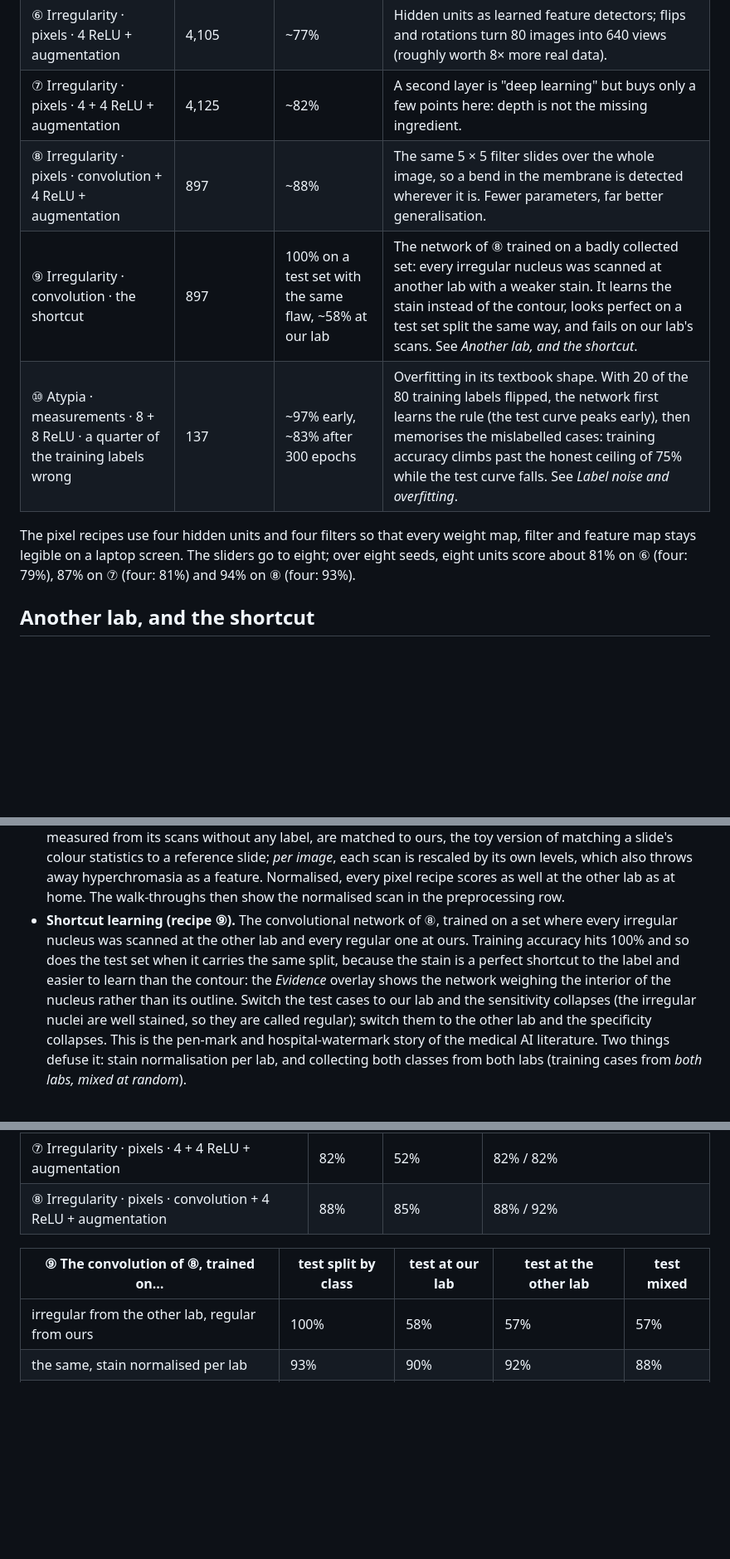
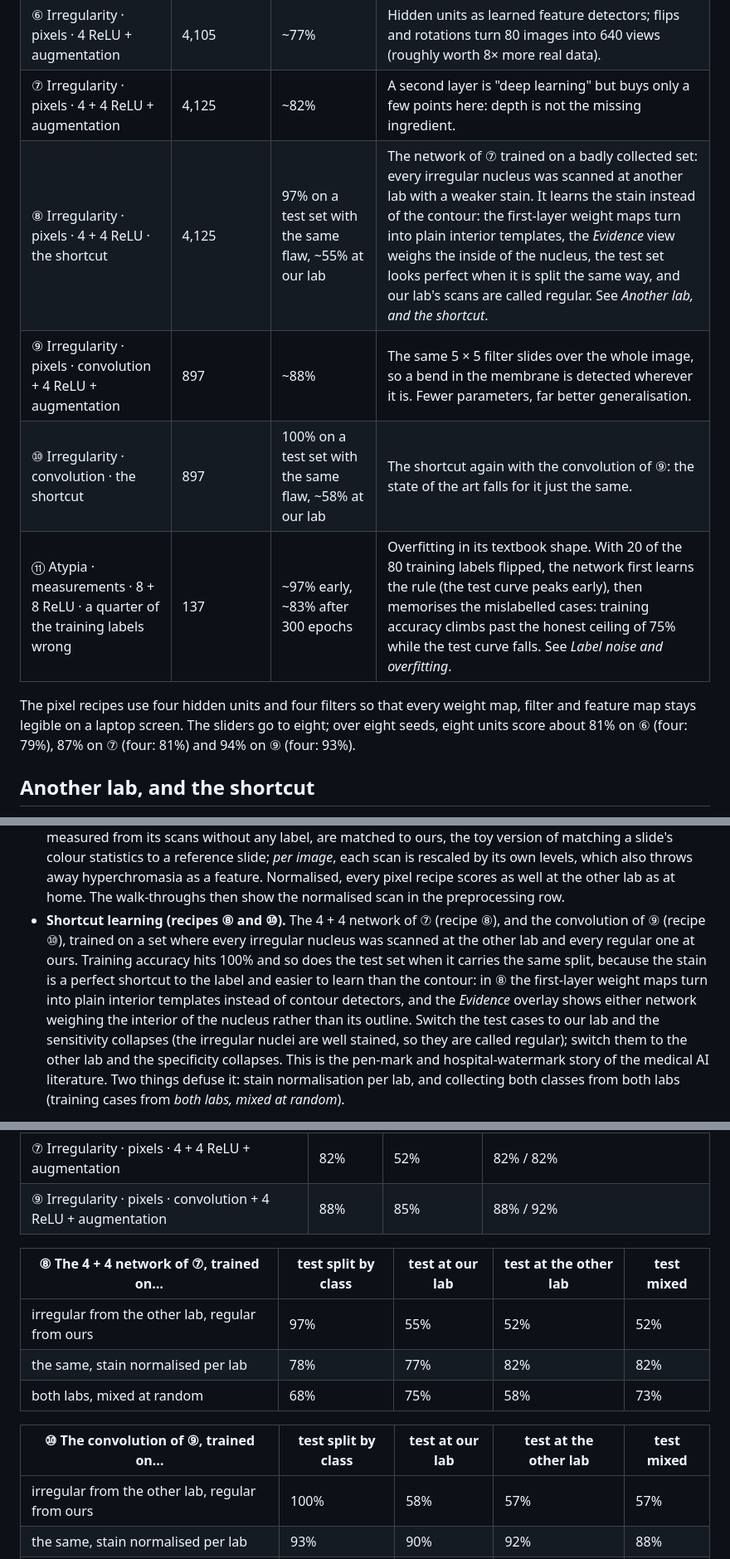
Before and after one commit to drdoubleb/neural-networks, a Markdown page: README.md, 3 parts joined by grey strips. Shown at 83% size. Rendered like a GitHub page; blank space fills up the shorter version.

Commit message:
README: recipe ⑧, the 4 + 4 shortcut, with its measured rows; the later recipes renumbered
Co-Authored-By: Claude Fable 5.1 <noreply@anthropic.com>
Claude-Session: https://claude.ai/code/session_01KdiYm2SmrtQdMTcnDdRD3j

```diff
--- a/README.md
+++ b/README.md
@@ -136,13 +136,14 @@ Numbers are test-set accuracy, mean of three seeds, reproducible with `node tool
 | ⑤ Irregularity · pixels · single layer | 1,025 | ~60% | Same network, new question: training accuracy hits 100% while the test curve stays at chance. Memorisation. No single template can capture "a bump somewhere on the outline". Switching the input to measurements rescues it (~95%, the weights land on solidity and contour roughness), but someone had to invent those measurements. |
 | ⑥ Irregularity · pixels · 4 ReLU + augmentation | 4,105 | ~77% | Hidden units as learned feature detectors; flips and rotations turn 80 images into 640 views (roughly worth 8× more real data). |
 | ⑦ Irregularity · pixels · 4 + 4 ReLU + augmentation | 4,125 | ~82% | A second layer is "deep learning" but buys only a few points here: depth is not the missing ingredient. |
-| ⑧ Irregularity · pixels · convolution + 4 ReLU + augmentation | 897 | ~88% | The same 5 × 5 filter slides over the whole image, so a bend in the membrane is detected wherever it is. Fewer parameters, far better generalisation. |
-| ⑨ Irregularity · convolution · the shortcut | 897 | 100% on a test set with the same flaw, ~58% at our lab | The network of ⑧ trained on a badly collected set: every irregular nucleus was scanned at another lab with a weaker stain. It learns the stain instead of the contour, looks perfect on a test set split the same way, and fails on our lab's scans. See *Another lab, and the shortcut*. |
-| ⑩ Atypia · measurements · 8 + 8 ReLU · a quarter of the training labels wrong | 137 | ~97% early, ~83% after 300 epochs | Overfitting in its textbook shape. With 20 of the 80 training labels flipped, the network first learns the rule (the test curve peaks early), then memorises the mislabelled cases: training accuracy climbs past the honest ceiling of 75% while the test curve falls. See *Label noise and overfitting*. |
+| ⑧ Irregularity · pixels · 4 + 4 ReLU · the shortcut | 4,125 | 97% on a test set with the same flaw, ~55% at our lab | The network of ⑦ trained on a badly collected set: every irregular nucleus was scanned at another lab with a weaker stain. It learns the stain instead of the contour: the first-layer weight maps turn into plain interior templates, the *Evidence* view weighs the inside of the nucleus, the test set looks perfect when it is split the same way, and our lab's scans are called regular. See *Another lab, and the shortcut*. |
+| ⑨ Irregularity · pixels · convolution + 4 ReLU + augmentation | 897 | ~88% | The same 5 × 5 filter slides over the whole image, so a bend in the membrane is detected wherever it is. Fewer parameters, far better generalisation. |
+| ⑩ Irregularity · convolution · the shortcut | 897 | 100% on a test set with the same flaw, ~58% at our lab | The shortcut again with the convolution of ⑨: the state of the art falls for it just the same. |
+| ⑪ Atypia · measurements · 8 + 8 ReLU · a quarter of the training labels wrong | 137 | ~97% early, ~83% after 300 epochs | Overfitting in its textbook shape. With 20 of the 80 training labels flipped, the network first learns the rule (the test curve peaks early), then memorises the mislabelled cases: training accuracy climbs past the honest ceiling of 75% while the test curve falls. See *Label noise and overfitting*. |
 
 The pixel recipes use four hidden units and four filters so that every weight map, filter and feature map stays legible on
 a laptop screen. The sliders go to eight; over eight seeds, eight units score about 81% on ⑥ (four: 79%), 87% on ⑦
-(four: 81%) and 94% on ⑧ (four: 93%).
+(four: 81%) and 94% on ⑨ (four: 93%).
 
 ## Another lab, and the shortcut
 
@@ -164,10 +165,12 @@ Two teaching points come out of this:
   ours, the toy version of matching a slide's colour statistics to a reference slide; *per image*, each scan is rescaled
   by its own levels, which also throws away hyperchromasia as a feature. Normalised, every pixel recipe scores as well at
   the other lab as at home. The walk-throughs then show the normalised scan in the preprocessing row.
-- **Shortcut learning (recipe ⑨).** The convolutional network of ⑧, trained on a set where every irregular nucleus was
-  scanned at the other lab and every regular one at ours. Training accuracy hits 100% and so does the test set when it
-  carries the same split, because the stain is a perfect shortcut to the label and easier to learn than the contour: the
-  *Evidence* overlay shows the network weighing the interior of the nucleus rather than its outline. Switch the test cases
+- **Shortcut learning (recipes ⑧ and ⑩).** The 4 + 4 network of ⑦ (recipe ⑧), and the convolution of ⑨ (recipe ⑩),
+  trained on a set where every irregular nucleus was scanned at the other lab and every regular one at ours. Training
+  accuracy hits 100% and so does the test set when it carries the same split, because the stain is a perfect shortcut to
+  the label and easier to learn than the contour: in ⑧ the first-layer weight maps turn into plain interior templates
+  instead of contour detectors, and the *Evidence* overlay shows either network weighing the interior of the nucleus
+  rather than its outline. Switch the test cases
   to our lab and the sensitivity collapses (the irregular nuclei are well stained, so they are called regular); switch
   them to the other lab and the specificity collapses. This is the pen-mark and hospital-watermark story of the medical
   AI literature. Two things defuse it: stain normalisation per lab, and collecting both classes from both labs (training
@@ -182,9 +185,15 @@ Test accuracy, mean of three seeds (`node tools/check_training.js`):
 | ⑤ Irregularity · pixels · single layer | 60% | 55% | 60% / 57% |
 | ⑥ Irregularity · pixels · 4 ReLU + augmentation | 77% | 50% | 77% / 80% |
 | ⑦ Irregularity · pixels · 4 + 4 ReLU + augmentation | 82% | 52% | 82% / 82% |
-| ⑧ Irregularity · pixels · convolution + 4 ReLU + augmentation | 88% | 85% | 88% / 92% |
+| ⑨ Irregularity · pixels · convolution + 4 ReLU + augmentation | 88% | 85% | 88% / 92% |
 
-| ⑨ The convolution of ⑧, trained on… | test split by class | test at our lab | test at the other lab | test mixed |
+| ⑧ The 4 + 4 network of ⑦, trained on… | test split by class | test at our lab | test at the other lab | test mixed |
+|---|---|---|---|---|
+| irregular from the other lab, regular from ours | 97% | 55% | 52% | 52% |
+| the same, stain normalised per lab | 78% | 77% | 82% | 82% |
+| both labs, mixed at random | 68% | 75% | 58% | 73% |
+
+| ⑩ The convolution of ⑨, trained on… | test split by class | test at our lab | test at the other lab | test mixed |
 |---|---|---|---|---|
 | irregular from the other lab, regular from ours | 100% | 58% | 57% | 57% |
 | the same, stain normalised per lab | 93% | 90% | 92% | 88% |
```
Also changed, not shown: other parts of README.md (+2 -2 lines).
